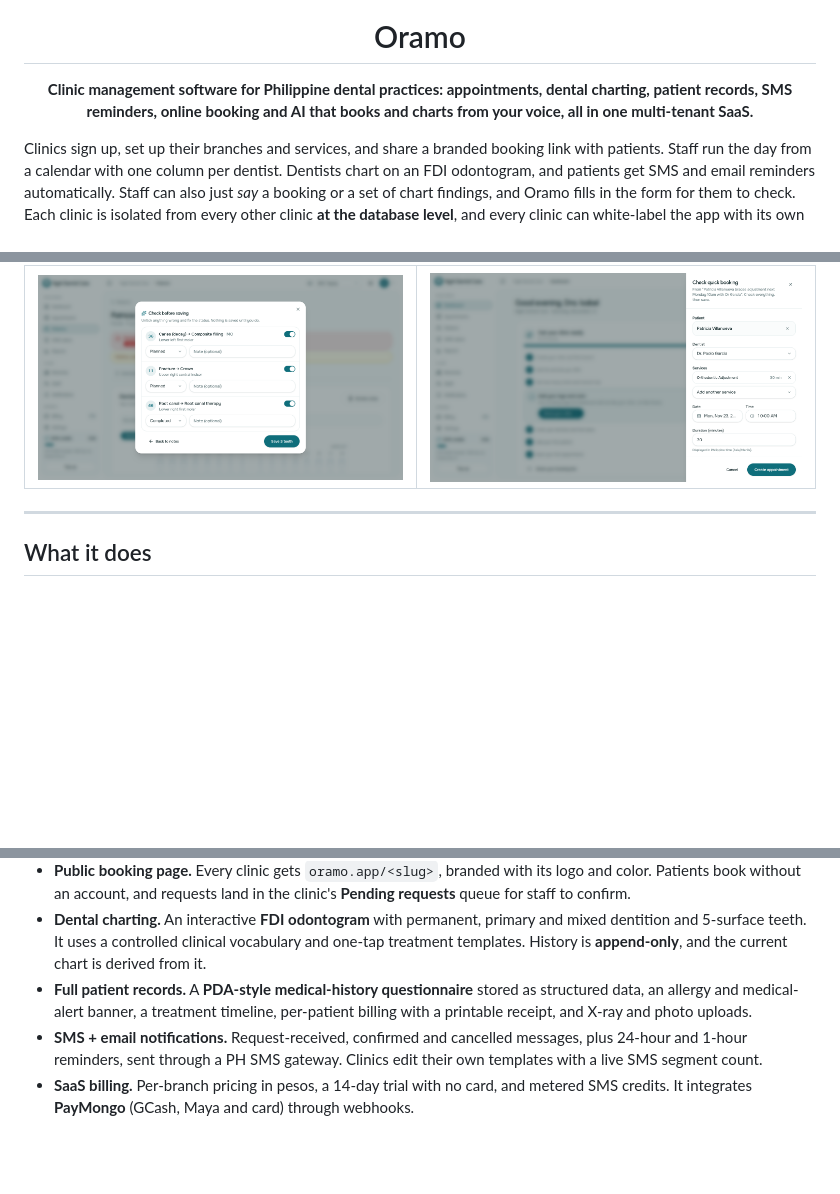
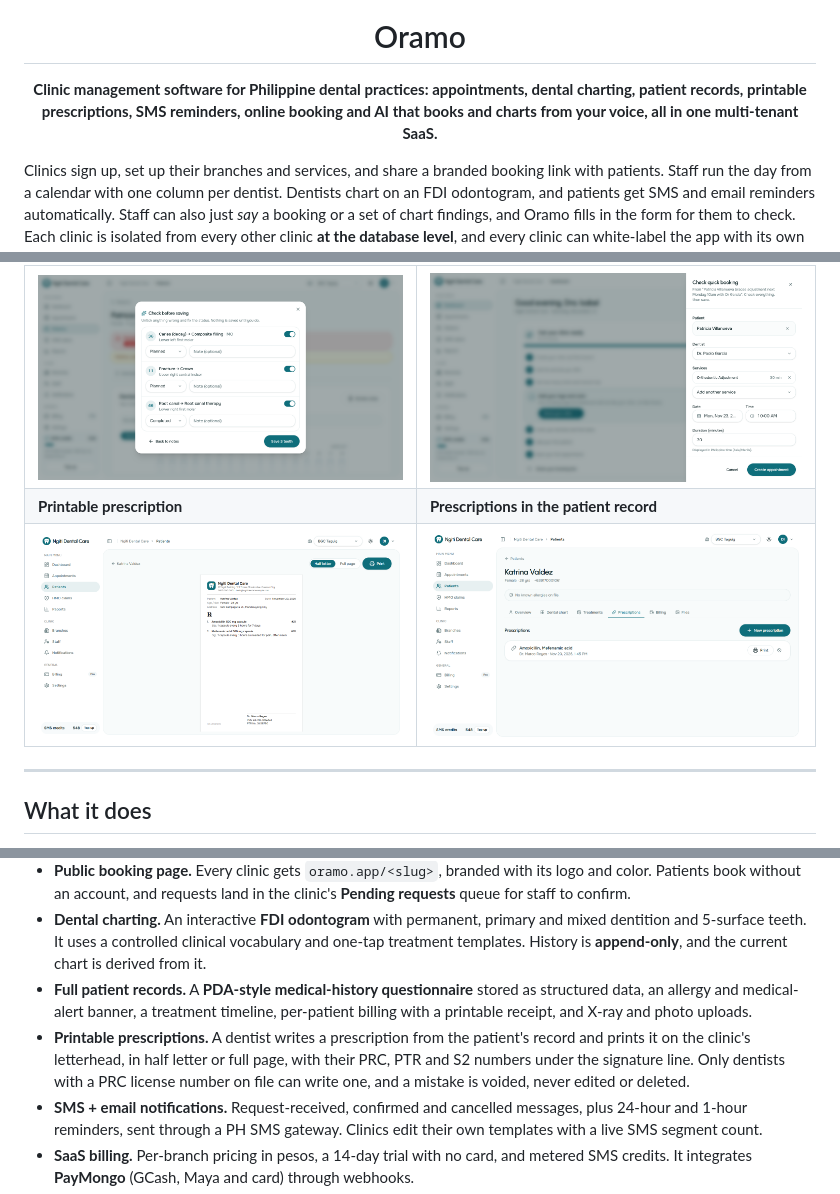
Before and after one commit to jocobadique/oramo-showcase, a Markdown page: README.md, 3 parts joined by grey strips. Drawn GitHub-style; pictures changed too: docs/screenshots/prescription.png (added), docs/screenshots/prescriptions-tab.png (added); blank space fills up the shorter version.

```diff
--- a/README.md
+++ b/README.md
@@ -4,7 +4,7 @@
 
 # Oramo
 
-**Clinic management software for Philippine dental practices: appointments, dental charting, patient records, SMS reminders, online booking and AI that books and charts from your voice, all in one multi-tenant SaaS.**
+**Clinic management software for Philippine dental practices: appointments, dental charting, patient records, printable prescriptions, SMS reminders, online booking and AI that books and charts from your voice, all in one multi-tenant SaaS.**
 
 </div>
 
@@ -36,6 +36,8 @@ Clinics sign up, set up their branches and services, and share a branded booking
 | ![Notification templates with live SMS segment count](docs/screenshots/notifications.png) | ![Plan, AI assist usage and per-branch peso pricing tiers](docs/screenshots/billing.png) |
 | **AI: dictated chart notes** | **AI: quick book** |
 | ![Spoken dentist shorthand turned into tooth records to check and save](docs/screenshots/ai-chart-notes.png) | ![One spoken or typed line turned into a prefilled booking](docs/screenshots/ai-quickbook.png) |
+| **Printable prescription** | **Prescriptions in the patient record** |
+| ![Half-letter prescription on the clinic letterhead, signed with the dentist's PRC and PTR numbers](docs/screenshots/prescription.png) | ![The patient's prescriptions with print and void actions](docs/screenshots/prescriptions-tab.png) |
 
 ---
 
@@ -46,6 +48,7 @@ Clinics sign up, set up their branches and services, and share a branded booking
 - **Public booking page.** Every clinic gets `oramo.app/<slug>`, branded with its logo and color. Patients book without an account, and requests land in the clinic's **Pending requests** queue for staff to confirm.
 - **Dental charting.** An interactive **FDI odontogram** with permanent, primary and mixed dentition and 5-surface teeth. It uses a controlled clinical vocabulary and one-tap treatment templates. History is **append-only**, and the current chart is derived from it.
 - **Full patient records.** A **PDA-style medical-history questionnaire** stored as structured data, an allergy and medical-alert banner, a treatment timeline, per-patient billing with a printable receipt, and X-ray and photo uploads.
+- **Printable prescriptions.** A dentist writes a prescription from the patient's record and prints it on the clinic's letterhead, in half letter or full page, with their PRC, PTR and S2 numbers under the signature line. Only dentists with a PRC license number on file can write one, and a mistake is voided, never edited or deleted.
 - **SMS + email notifications.** Request-received, confirmed and cancelled messages, plus 24-hour and 1-hour reminders, sent through a PH SMS gateway. Clinics edit their own templates with a live SMS segment count.
 - **SaaS billing.** Per-branch pricing in pesos, a 14-day trial with no card, and metered SMS credits. It integrates **PayMongo** (GCash, Maya and card) through webhooks.
 - **AI assist.** Staff type or *say* a booking ("Patricia, braces adjustment, next Monday 10 AM, Dr. Garcia"; Taglish works) and the appointment form opens prefilled. Dentists dictate findings in their own shorthand ("36 MO caries, plan composite; 11 fractured, crown planned") and get a list of tooth records to tick, fix and save. AI only fills things in; nothing is saved until a person confirms. Each plan includes a monthly allowance of AI assists.
```
Also changed, not shown: other parts of README.md (+1 -0 lines), docs/ARCHITECTURE.md (+11 -0 lines), docs/screenshots/README.md (+2 -0 lines).
